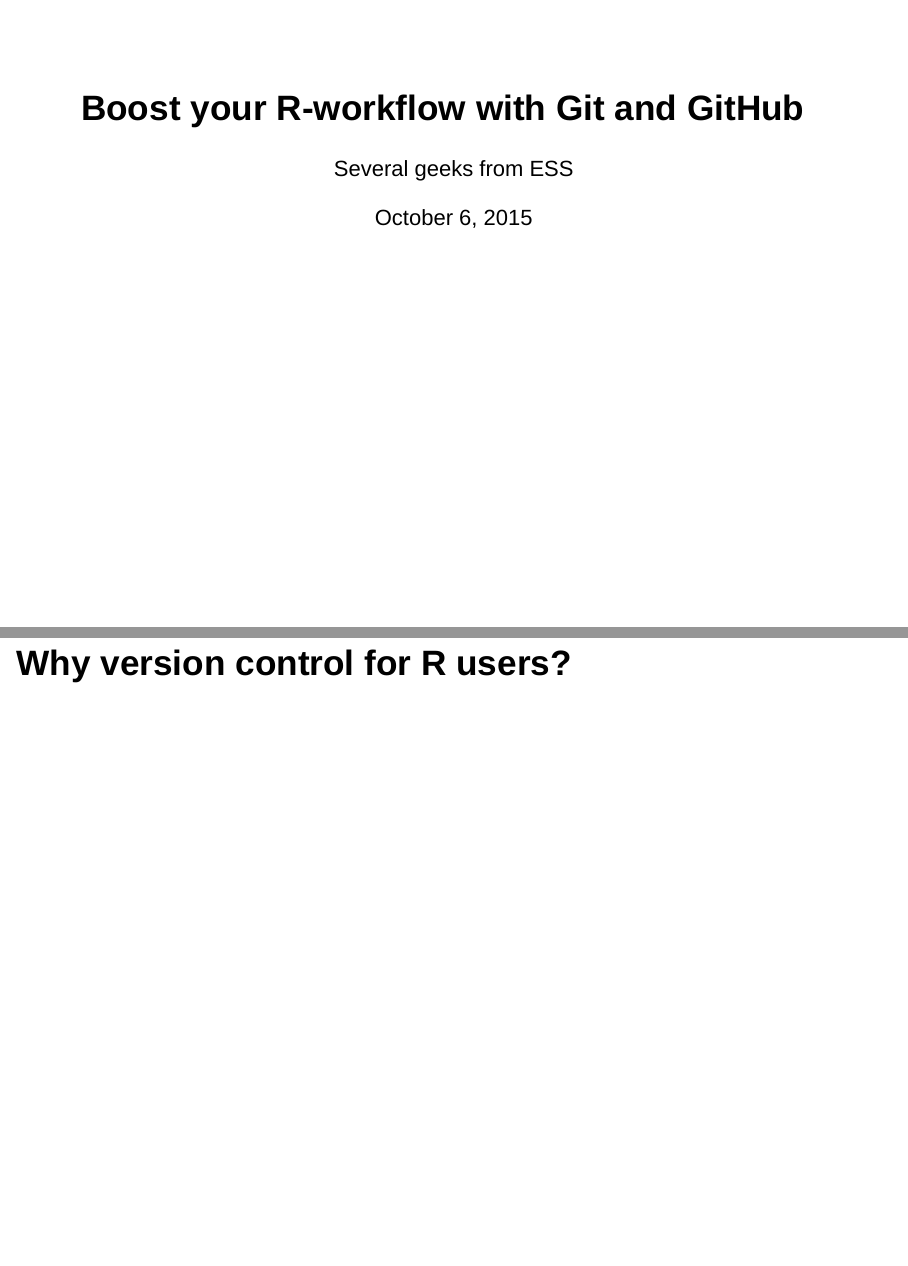
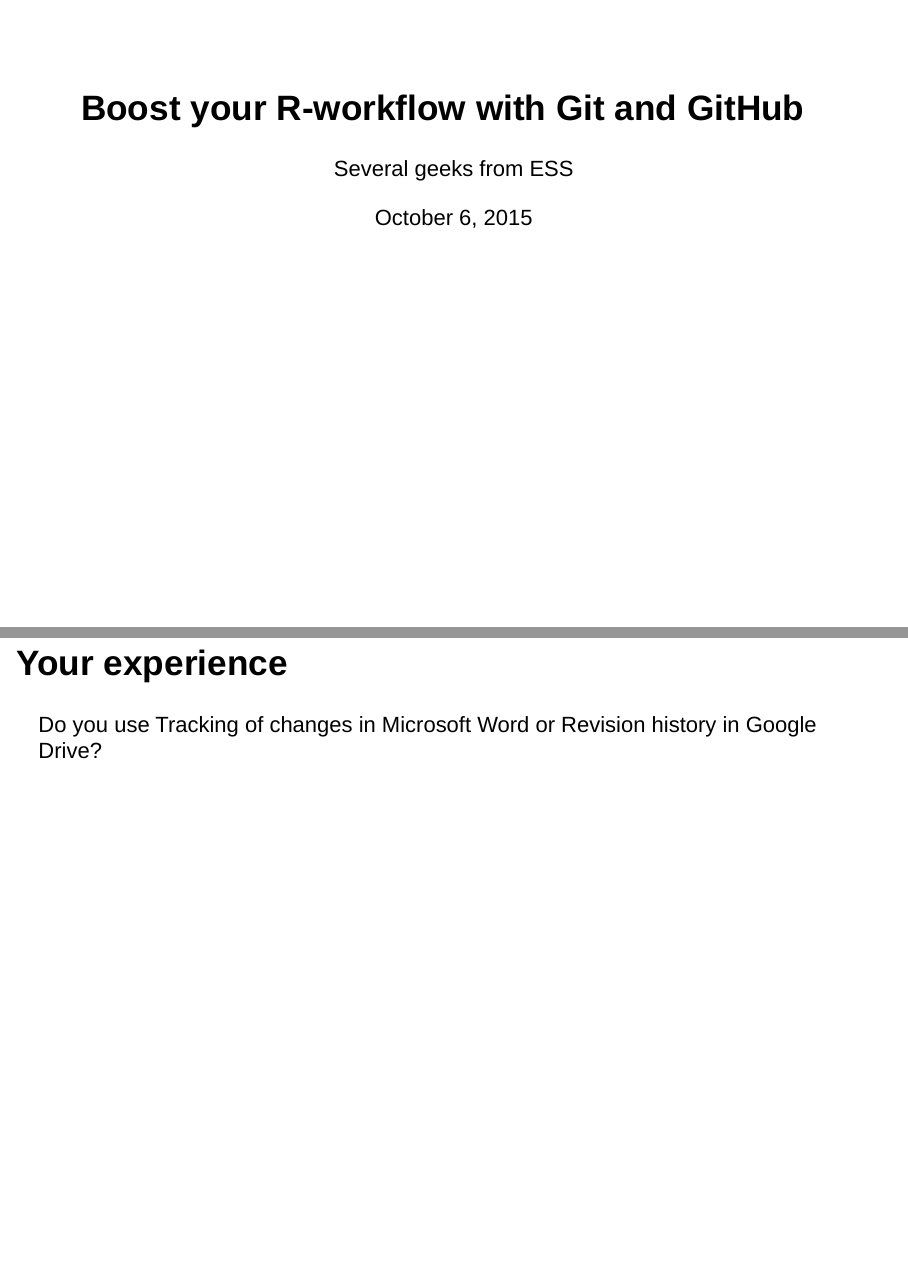
Before and after one commit to UNFAOstatistics/github_intro, an R Markdown document (git_intro_slides.Rmd): pages 1 and 2 of 2 before the commit and pages 1 and 2 of 3 after it, joined at a grey line. Rendered offline with R 4.5, knitr and Pandoc, with nearby package versions; drawn as Slidy slides in place of the format the file asks for.

Commit message:
Slide with question on experience of participants

```diff
--- a/git_intro_slides.Rmd
+++ b/git_intro_slides.Rmd
@@ -5,4 +5,8 @@
 output: ioslides_presentation
 ---
 
+## Your experience
+
+Do you use Tracking of changes in Microsoft Word or Revision history in Google Drive?
+
 ## Why version control for R users?
```
